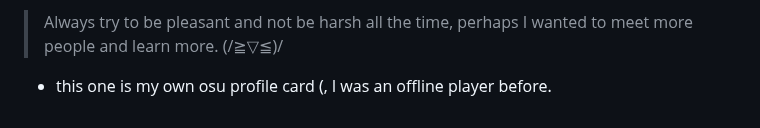
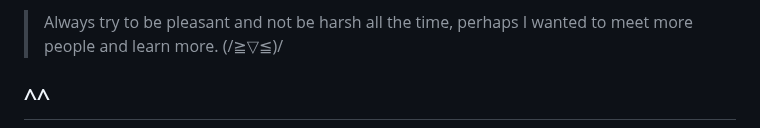
Before and after one commit to MoYoez/MoYoez, a Markdown page: readme.template.md, the part around one of its changes. Rendered like a GitHub page.

```diff
--- a/readme.template.md
+++ b/readme.template.md
@@ -14,5 +14,5 @@ Currently I am learning Rust || Java (~~maybe I should learn C++ , my headache a
 
 > Always try to be pleasant and not be harsh all the time, perhaps I wanted to meet more people and learn more. (/≧▽≦)/
 
-- this one is my own osu profile card (, I was an offline player before.
+## ^^
 
```
Also changed, not shown: other parts of readme.template.md (+5 -1 lines).
